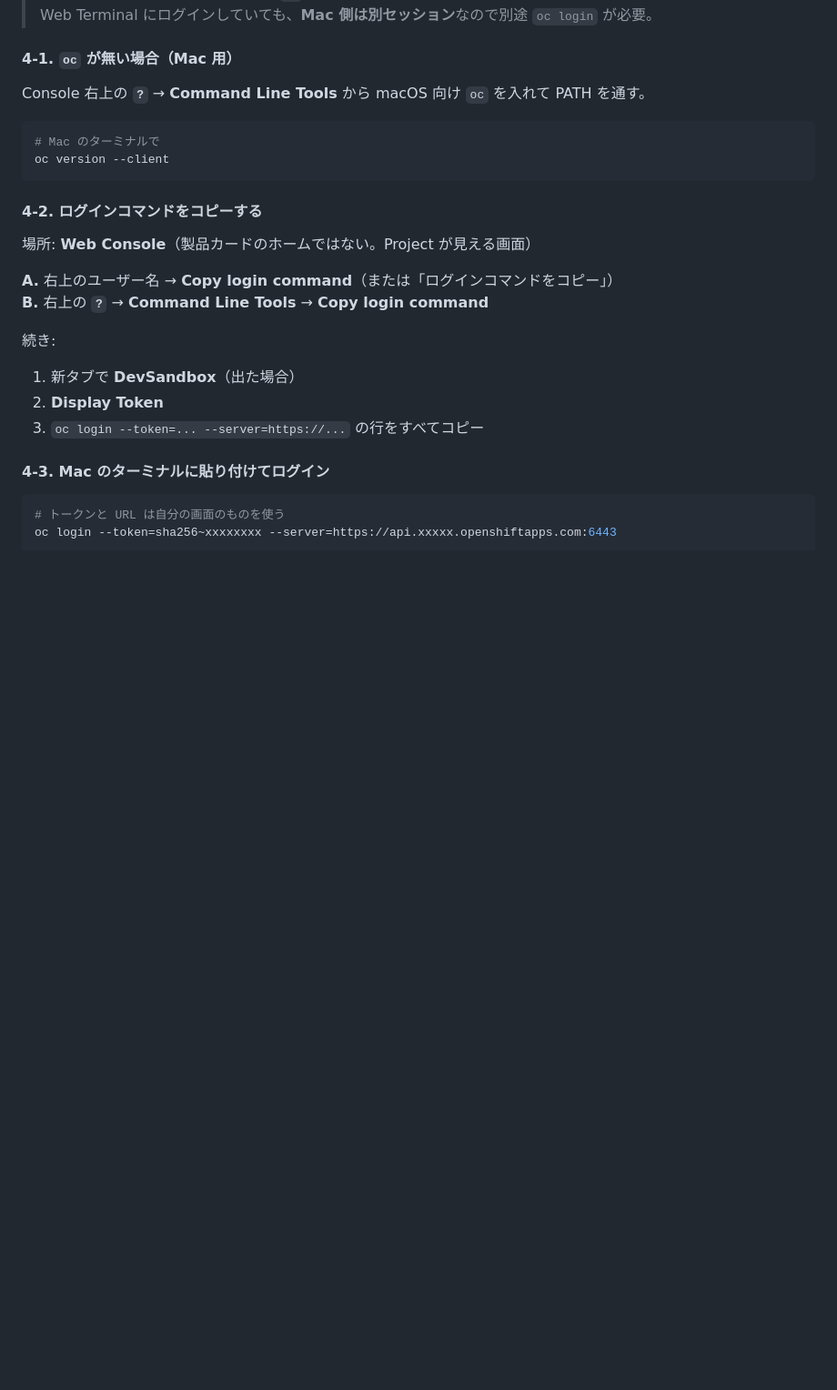
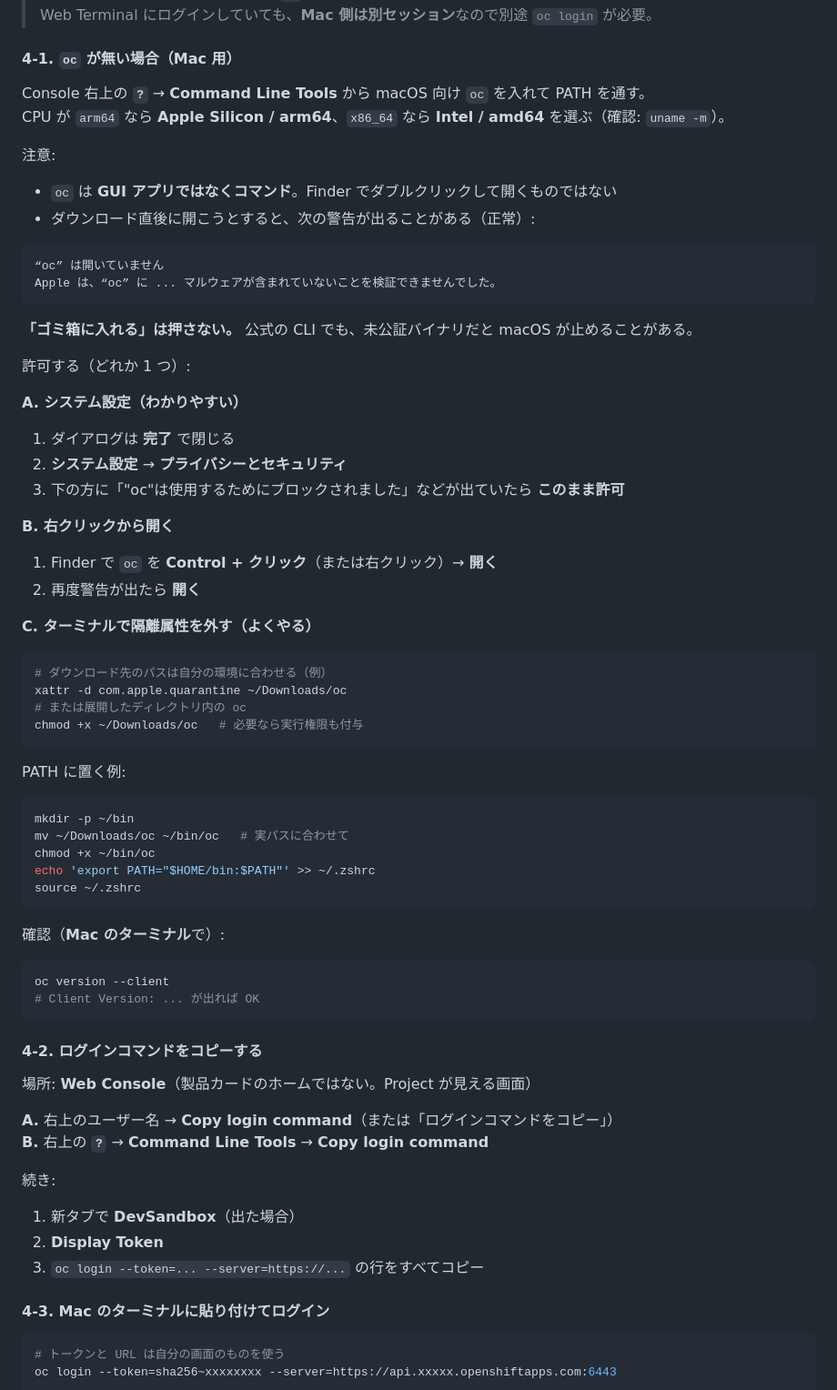
Before and after one commit to MOROISME/k8s-openshift-rosa-hands-on, a Markdown page: 05-openshift/README.md, the part around the change. Shown at 91% size. Rendered like a GitHub page; blank space fills up the shorter version.

Commit message:
Document macOS Gatekeeper steps when opening downloaded oc.
Explain not to trash the binary and how to allow/quarantine-remove it for CLI use.

Co-authored-by: Cursor <cursoragent@cursor.com>

````diff
--- a/05-openshift/README.md
+++ b/05-openshift/README.md
@@ -108,10 +108,57 @@ Console に入れたら成功の目安:
 #### 4-1. `oc` が無い場合（Mac 用）
 
 Console 右上の **`?`** → **Command Line Tools** から macOS 向け `oc` を入れて PATH を通す。
+CPU が `arm64` なら **Apple Silicon / arm64**、`x86_64` なら **Intel / amd64** を選ぶ（確認: `uname -m`）。
+
+注意:
+
+- `oc` は **GUI アプリではなくコマンド**。Finder でダブルクリックして開くものではない
+- ダウンロード直後に開こうとすると、次の警告が出ることがある（正常）:
+
+```text
+“oc” は開いていません
+Apple は、“oc” に ... マルウェアが含まれていないことを検証できませんでした。
+```
+
+**「ゴミ箱に入れる」は押さない。** 公式の CLI でも、未公証バイナリだと macOS が止めることがある。
+
+許可する（どれか 1 つ）:
+
+**A. システム設定（わかりやすい）**
+
+1. ダイアログは **完了** で閉じる
+2. **システム設定** → **プライバシーとセキュリティ**
+3. 下の方に「"oc"は使用するためにブロックされました」などが出ていたら **このまま許可**
+
+**B. 右クリックから開く**
+
+1. Finder で `oc` を **Control + クリック**（または右クリック）→ **開く**
+2. 再度警告が出たら **開く**
+
+**C. ターミナルで隔離属性を外す（よくやる）**
 
 ```bash
-# Mac のターミナルで
+# ダウンロード先のパスは自分の環境に合わせる（例）
+xattr -d com.apple.quarantine ~/Downloads/oc
+# または展開したディレクトリ内の oc
+chmod +x ~/Downloads/oc   # 必要なら実行権限も付与
+```
+
+PATH に置く例:
+
+```bash
+mkdir -p ~/bin
+mv ~/Downloads/oc ~/bin/oc   # 実パスに合わせて
+chmod +x ~/bin/oc
+echo 'export PATH="$HOME/bin:$PATH"' >> ~/.zshrc
+source ~/.zshrc
+```
+
+確認（**Mac のターミナル**で）:
+
+```bash
 oc version --client
+# Client Version: ... が出れば OK
 ```
 
 #### 4-2. ログインコマンドをコピーする
````
